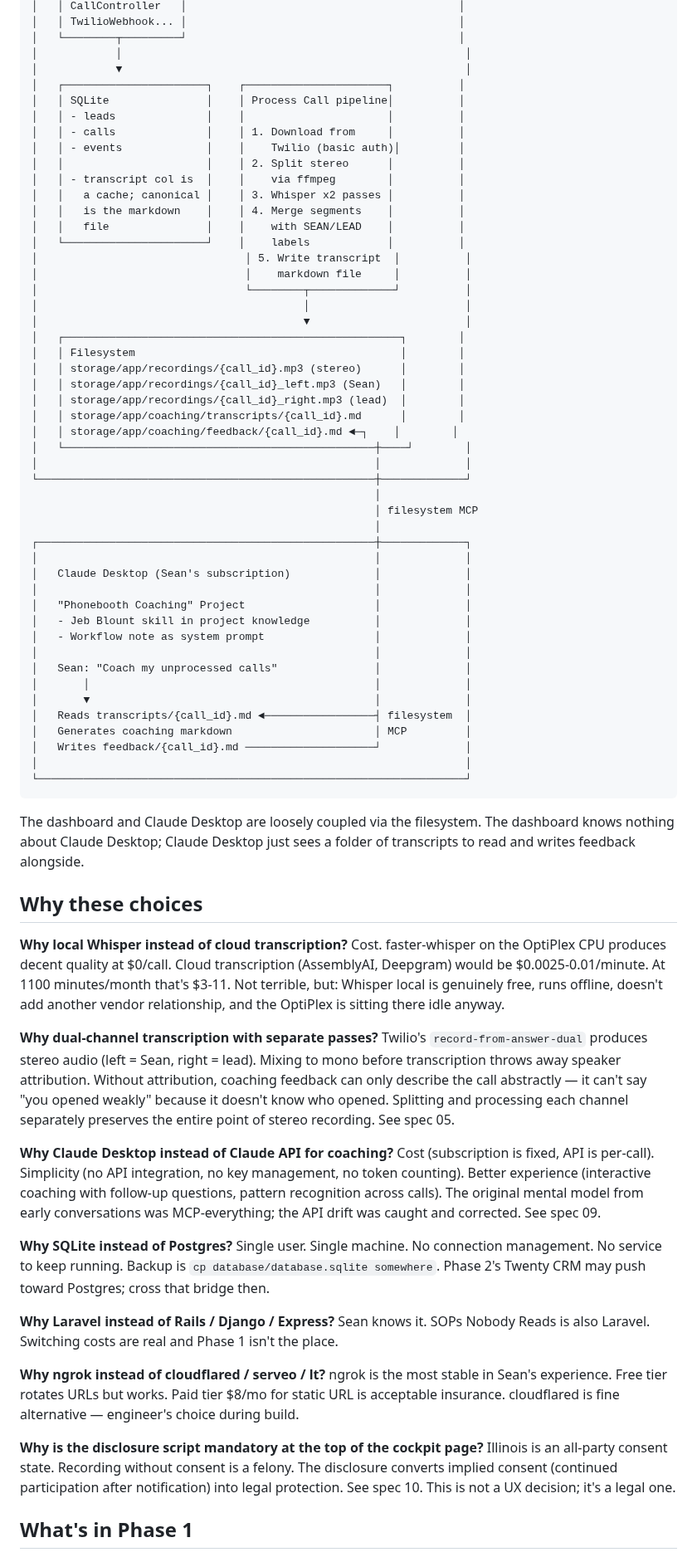
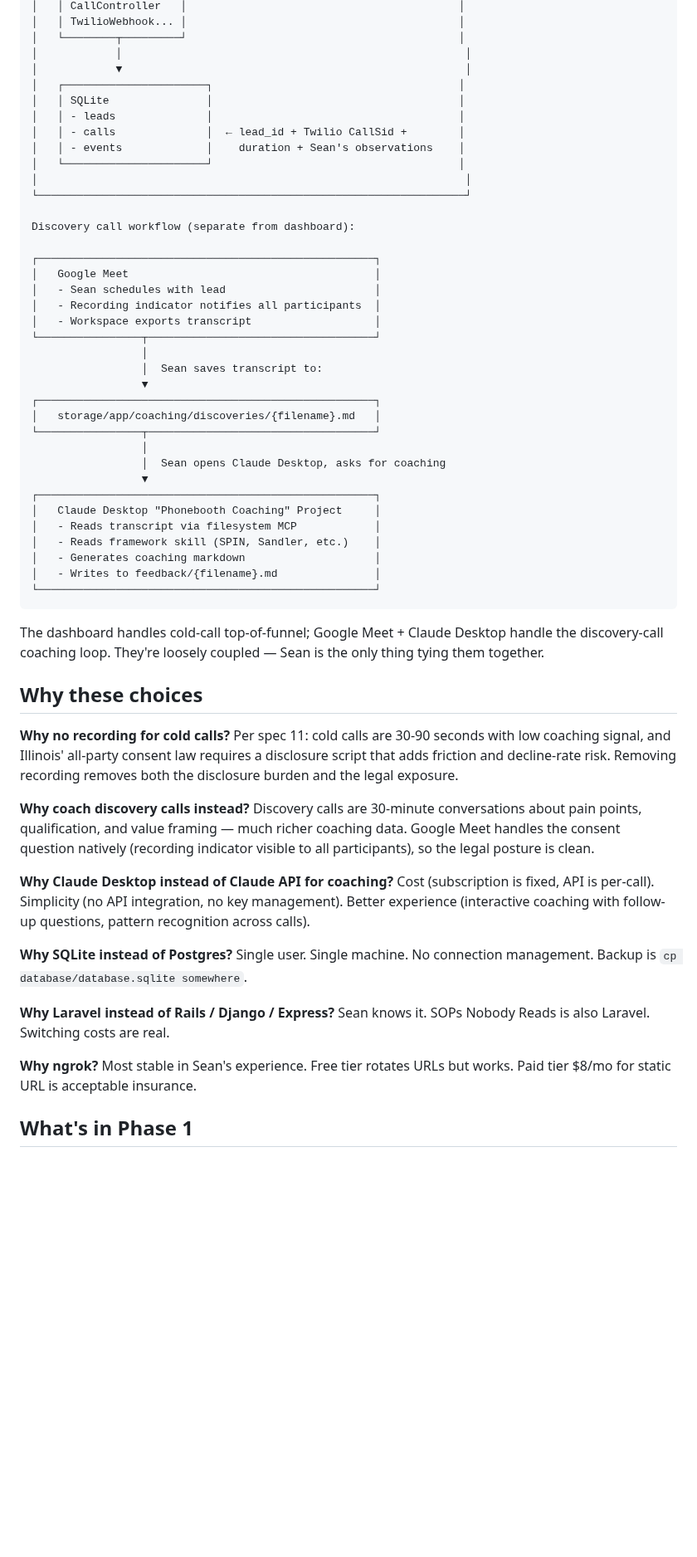
Before and after one commit to sean-roth/phonebooth, a Markdown page: docs/specs/01-architecture.md, the part around one of its changes. Shown at 83% size. Rendered like a GitHub page; blank space fills up the shorter version.

Commit message:
Update spec 01: simplify architecture per spec 11 — no recording, no Whisper, dialer + Claude Desktop discovery coaching

````diff
--- a/docs/specs/01-architecture.md
+++ b/docs/specs/01-architecture.md
@@ -64,77 +66,62 @@ No Anthropic API. No PostgreSQL. No queue worker. No Redis. No Docker.
 │   └────────┬─────────┘                                          │
 │            │                                                     │
 │            ▼                                                     │
-│   ┌──────────────────────┐    ┌──────────────────────┐          │
-│   │ SQLite               │    │ Process Call pipeline│          │
-│   │ - leads              │    │                      │          │
-│   │ - calls              │    │ 1. Download from     │          │
-│   │ - events             │    │    Twilio (basic auth)│         │
-│   │                      │    │ 2. Split stereo      │          │
-│   │ - transcript col is  │    │    via ffmpeg        │          │
-│   │   a cache; canonical │    │ 3. Whisper x2 passes │          │
-│   │   is the markdown    │    │ 4. Merge segments    │          │
-│   │   file               │    │    with SEAN/LEAD    │          │
-│   └──────────────────────┘    │    labels            │          │
-│                                │ 5. Write transcript  │          │
-│                                │    markdown file     │          │
-│                                └────────┬─────────────┘          │
-│                                         │                        │
-│                                         ▼                        │
-│   ┌────────────────────────────────────────────────────┐        │
-│   │ Filesystem                                         │        │
-│   │ storage/app/recordings/{call_id}.mp3 (stereo)      │        │
-│   │ storage/app/recordings/{call_id}_left.mp3 (Sean)   │        │
-│   │ storage/app/recordings/{call_id}_right.mp3 (lead)  │        │
-│   │ storage/app/coaching/transcripts/{call_id}.md      │        │
-│   │ storage/app/coaching/feedback/{call_id}.md ◄─┐    │        │
-│   └────────────────────────────────────────────────┼────┘        │
-│                                                    │             │
-└────────────────────────────────────────────────────┼─────────────┘
-                                                     │
-                                                     │ filesystem MCP
-                                                     │
-┌────────────────────────────────────────────────────┼─────────────┐
-│                                                    │             │
-│   Claude Desktop (Sean's subscription)             │             │
-│                                                    │             │
-│   "Phonebooth Coaching" Project                    │             │
-│   - Jeb Blount skill in project knowledge          │             │
-│   - Workflow note as system prompt                 │             │
-│                                                    │             │
-│   Sean: "Coach my unprocessed calls"               │             │
-│       │                                            │             │
-│       ▼                                            │             │
-│   Reads transcripts/{call_id}.md ◄─────────────────┤ filesystem  │
-│   Generates coaching markdown                      │ MCP         │
-│   Writes feedback/{call_id}.md ────────────────────┘             │
+│   ┌──────────────────────┐                                      │
+│   │ SQLite               │                                      │
+│   │ - leads              │                                      │
+│   │ - calls              │  ← lead_id + Twilio CallSid +        │
+│   │ - events             │    duration + Sean's observations    │
+│   └──────────────────────┘                                      │
 │                                                                  │
 └──────────────────────────────────────────────────────────────────┘
+
+Discovery call workflow (separate from dashboard):
+
+┌────────────────────────────────────────────────────┐
+│   Google Meet                                      │
+│   - Sean schedules with lead                       │
+│   - Recording indicator notifies all participants  │
+│   - Workspace exports transcript                   │
+└────────────────┬───────────────────────────────────┘
+                 │
+                 │  Sean saves transcript to:
+                 ▼
+┌────────────────────────────────────────────────────┐
+│   storage/app/coaching/discoveries/{filename}.md   │
+└────────────────┬───────────────────────────────────┘
+                 │
+                 │  Sean opens Claude Desktop, asks for coaching
+                 ▼
+┌────────────────────────────────────────────────────┐
+│   Claude Desktop "Phonebooth Coaching" Project     │
+│   - Reads transcript via filesystem MCP            │
+│   - Reads framework skill (SPIN, Sandler, etc.)    │
+│   - Generates coaching markdown                    │
+│   - Writes to feedback/{filename}.md               │
+└────────────────────────────────────────────────────┘
 ```
 
-The dashboard and Claude Desktop are loosely coupled via the filesystem. The dashboard knows nothing about Claude Desktop; Claude Desktop just sees a folder of transcripts to read and writes feedback alongside.
+The dashboard handles cold-call top-of-funnel; Google Meet + Claude Desktop handle the discovery-call coaching loop. They're loosely coupled — Sean is the only thing tying them together.
 
 ## Why these choices
 
-**Why local Whisper instead of cloud transcription?**
-Cost. faster-whisper on the OptiPlex CPU produces decent quality at $0/call. Cloud transcription (AssemblyAI, Deepgram) would be $0.0025-0.01/minute. At 1100 minutes/month that's $3-11. Not terrible, but: Whisper local is genuinely free, runs offline, doesn't add another vendor relationship, and the OptiPlex is sitting there idle anyway.
+**Why no recording for cold calls?**
+Per spec 11: cold calls are 30-90 seconds with low coaching signal, and Illinois' all-party consent law requires a disclosure script that adds friction and decline-rate risk. Removing recording removes both the disclosure burden and the legal exposure.
 
-**Why dual-channel transcription with separate passes?**
-Twilio's `record-from-answer-dual` produces stereo audio (left = Sean, right = lead). Mixing to mono before transcription throws away speaker attribution. Without attribution, coaching feedback can only describe the call abstractly — it can't say "you opened weakly" because it doesn't know who opened. Splitting and processing each channel separately preserves the entire point of stereo recording. See spec 05.
+**Why coach discovery calls instead?**
+Discovery calls are 30-minute conversations about pain points, qualification, and value framing — much richer coaching data. Google Meet handles the consent question natively (recording indicator visible to all participants), so the legal posture is clean.
 
 **Why Claude Desktop instead of Claude API for coaching?**
-Cost (subscription is fixed, API is per-call). Simplicity (no API integration, no key management, no token counting). Better experience (interactive coaching with follow-up questions, pattern recognition across calls). The original mental model from early conversations was MCP-everything; the API drift was caught and corrected. See spec 09.
+Cost (subscription is fixed, API is per-call). Simplicity (no API integration, no key management). Better experience (interactive coaching with follow-up questions, pattern recognition across calls).
 
 **Why SQLite instead of Postgres?**
-Single user. Single machine. No connection management. No service to keep running. Backup is `cp database/database.sqlite somewhere`. Phase 2's Twenty CRM may push toward Postgres; cross that bridge then.
+Single user. Single machine. No connection management. Backup is `cp database/database.sqlite somewhere`.
 
 **Why Laravel instead of Rails / Django / Express?**
-Sean knows it. SOPs Nobody Reads is also Laravel. Switching costs are real and Phase 1 isn't the place.
+Sean knows it. SOPs Nobody Reads is also Laravel. Switching costs are real.
 
-**Why ngrok instead of cloudflared / serveo / lt?**
-ngrok is the most stable in Sean's experience. Free tier rotates URLs but works. Paid tier $8/mo for static URL is acceptable insurance. cloudflared is fine alternative — engineer's choice during build.
-
-**Why is the disclosure script mandatory at the top of the cockpit page?**
-Illinois is an all-party consent state. Recording without consent is a felony. The disclosure converts implied consent (continued participation after notification) into legal protection. See spec 10. This is not a UX decision; it's a legal one.
+**Why ngrok?**
+Most stable in Sean's experience. Free tier rotates URLs but works. Paid tier $8/mo for static URL is acceptable insurance.
 
 ## What's in Phase 1
 
````
Also changed, not shown: other parts of docs/specs/01-architecture.md (+63 -74 lines).
